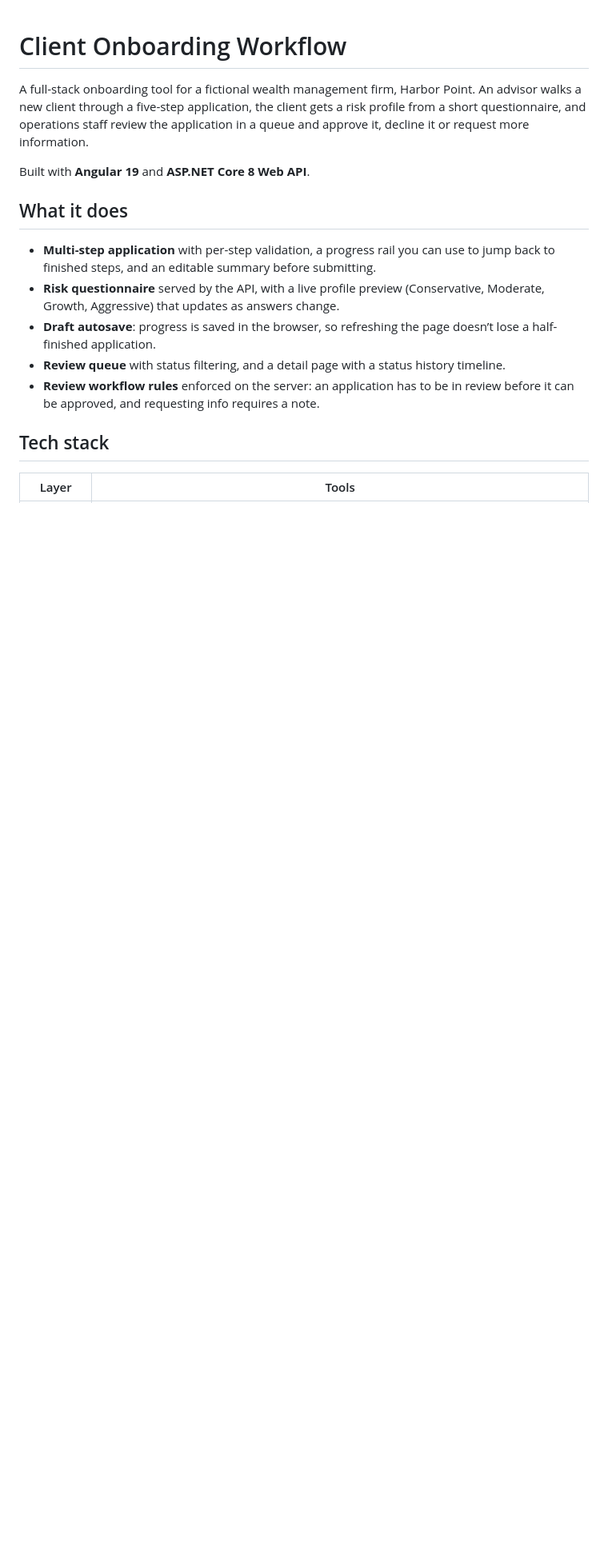
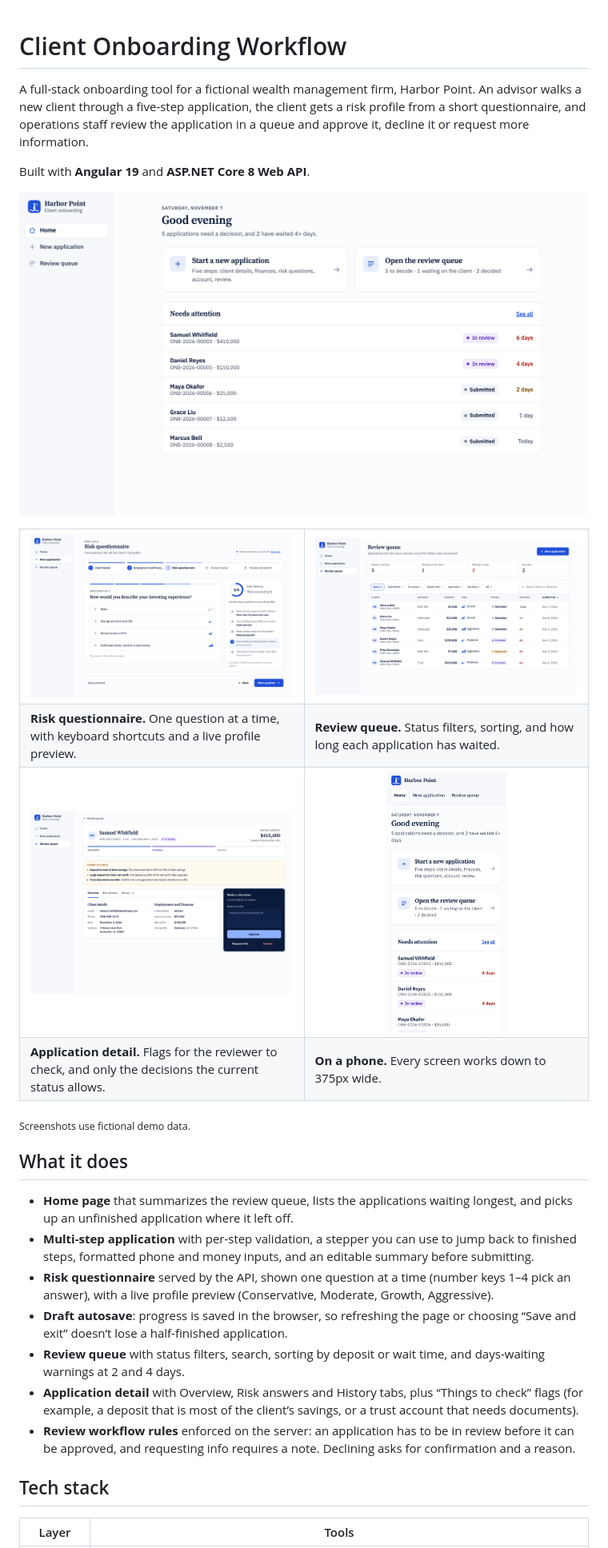
Before and after one commit to aubribowman/client-onboarding, a Markdown page: README.md, the part around one of its changes. Shown at 80% size. Drawn GitHub-style; pictures changed too: docs/screenshots/application-detail.png (added), docs/screenshots/home-mobile.png (added), docs/screenshots/home.png (added); blank space fills up the shorter version.

```diff
--- a/README.md
+++ b/README.md
@@ -4,15 +4,38 @@ A full-stack onboarding tool for a fictional wealth management firm, Harbor Poin
 
 Built with **Angular 19** and **ASP.NET Core 8 Web API**.
 
-<!-- Add screenshots here: wizard, risk step, review queue, detail page -->
+![Home page with a summary of the review queue and the applications that need attention](docs/screenshots/home.png)
+
+<table>
+  <tr>
+    <td width="50%"><img src="docs/screenshots/risk-step.png" alt="Risk questionnaire showing one question at a time, with a running score and answer summary"></td>
+    <td width="50%"><img src="docs/screenshots/review-queue.png" alt="Review queue with status filters, sortable columns and days waiting"></td>
+  </tr>
+  <tr>
+    <td><b>Risk questionnaire.</b> One question at a time, with keyboard shortcuts and a live profile preview.</td>
+    <td><b>Review queue.</b> Status filters, sorting, and how long each application has waited.</td>
+  </tr>
+  <tr>
+    <td width="50%"><img src="docs/screenshots/application-detail.png" alt="Application detail with review flags, tabs and the decision panel"></td>
+    <td width="50%" align="center"><img src="docs/screenshots/home-mobile.png" alt="Home page on a phone" width="150"></td>
+  </tr>
+  <tr>
+    <td><b>Application detail.</b> Flags for the reviewer to check, and only the decisions the current status allows.</td>
+    <td><b>On a phone.</b> Every screen works down to 375px wide.</td>
+  </tr>
+</table>
+
+<sub>Screenshots use fictional demo data.</sub>
 
 ## What it does
 
-- **Multi-step application** with per-step validation, a progress rail you can use to jump back to finished steps, and an editable summary before submitting.
-- **Risk questionnaire** served by the API, with a live profile preview (Conservative, Moderate, Growth, Aggressive) that updates as answers change.
-- **Draft autosave**: progress is saved in the browser, so refreshing the page doesn’t lose a half-finished application.
-- **Review queue** with status filtering, and a detail page with a status history timeline.
-- **Review workflow rules** enforced on the server: an application has to be in review before it can be approved, and requesting info requires a note.
+- **Home page** that summarizes the review queue, lists the applications waiting longest, and picks up an unfinished application where it left off.
+- **Multi-step application** with per-step validation, a stepper you can use to jump back to finished steps, formatted phone and money inputs, and an editable summary before submitting.
+- **Risk questionnaire** served by the API, shown one question at a time (number keys 1–4 pick an answer), with a live profile preview (Conservative, Moderate, Growth, Aggressive).
+- **Draft autosave**: progress is saved in the browser, so refreshing the page or choosing “Save and exit” doesn’t lose a half-finished application.
+- **Review queue** with status filters, search, sorting by deposit or wait time, and days-waiting warnings at 2 and 4 days.
+- **Application detail** with Overview, Risk answers and History tabs, plus “Things to check” flags (for example, a deposit that is most of the client’s savings, or a trust account that needs documents).
+- **Review workflow rules** enforced on the server: an application has to be in review before it can be approved, and requesting info requires a note. Declining asks for confirmation and a reason.
 
 ## Tech stack
 
```
Also changed, not shown: other parts of README.md (+6 -3 lines), 1 other file.
